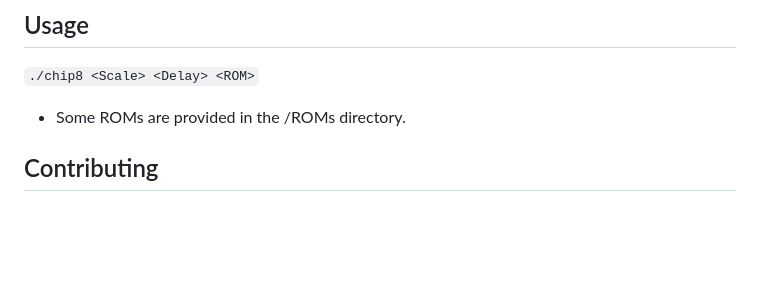
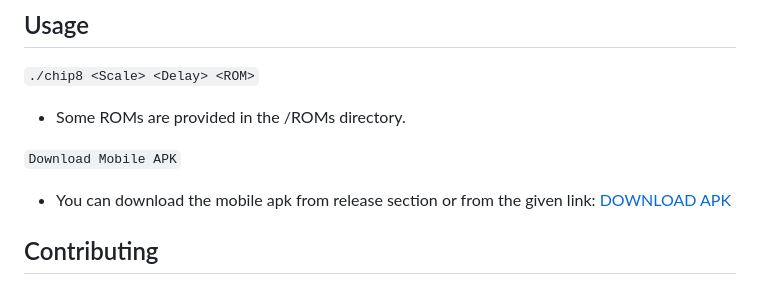
Before and after one commit to imperialrogers/CHIP-8, a Markdown page: README.md, the part around the change. GitHub-like rendering; blank space fills up the shorter version.

Commit message:
Added download links

```diff
--- a/README.md
+++ b/README.md
@@ -99,6 +99,10 @@ flutter install
 
 - Some ROMs are provided in the /ROMs directory.
 
+`Download Mobile APK`
+
+- You can download the mobile apk from release section or from the given link: [DOWNLOAD APK](https://github.com/imperialrogers/CHIP-8/releases/download/v0.0.0-test/Chip8.apk)
+
 ## Contributing
 
 Whether you have some feauture requests/ideas, code improvements, refactoring, performance improvements, help is always Welcome. The more is done, better it gets.
```
